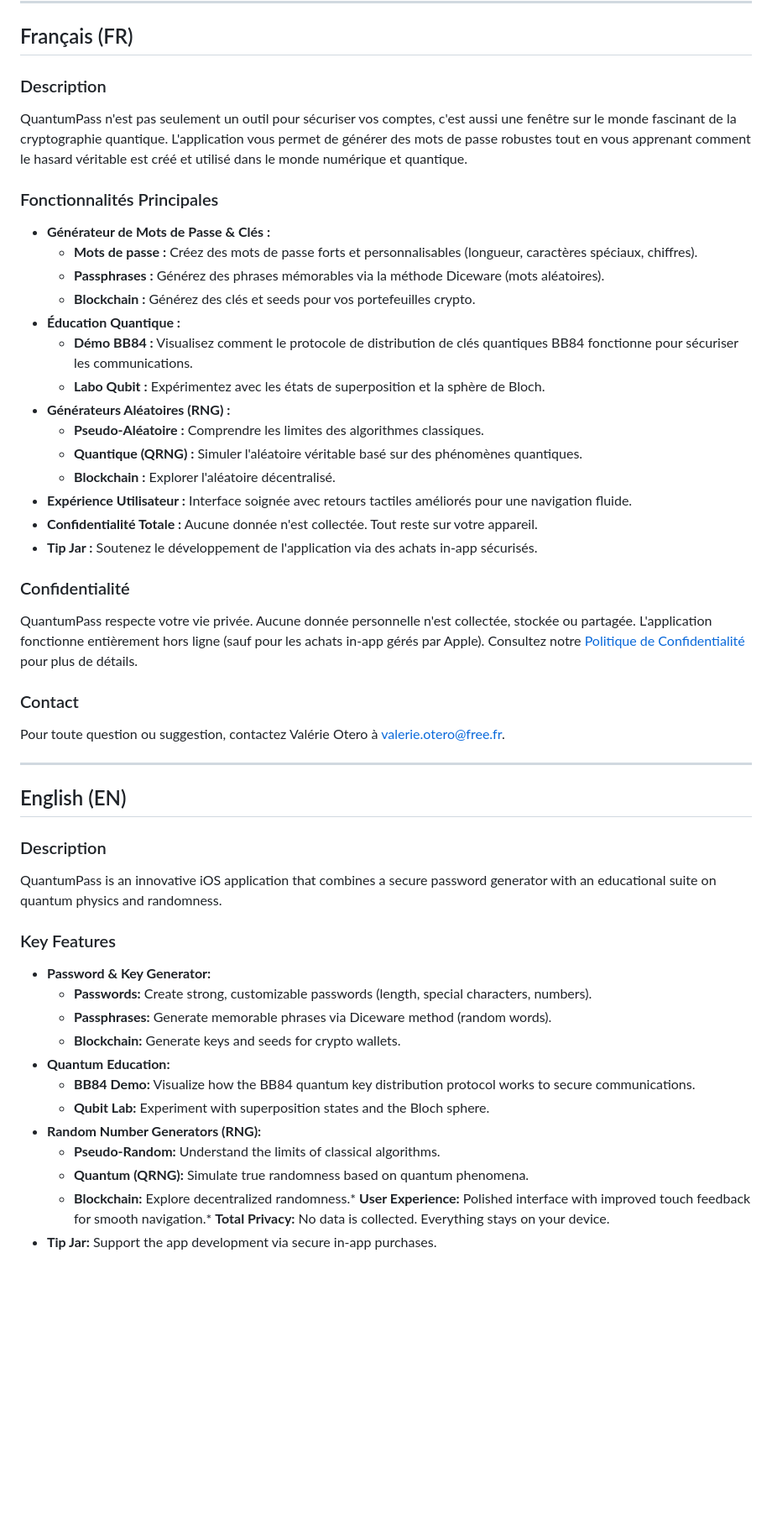
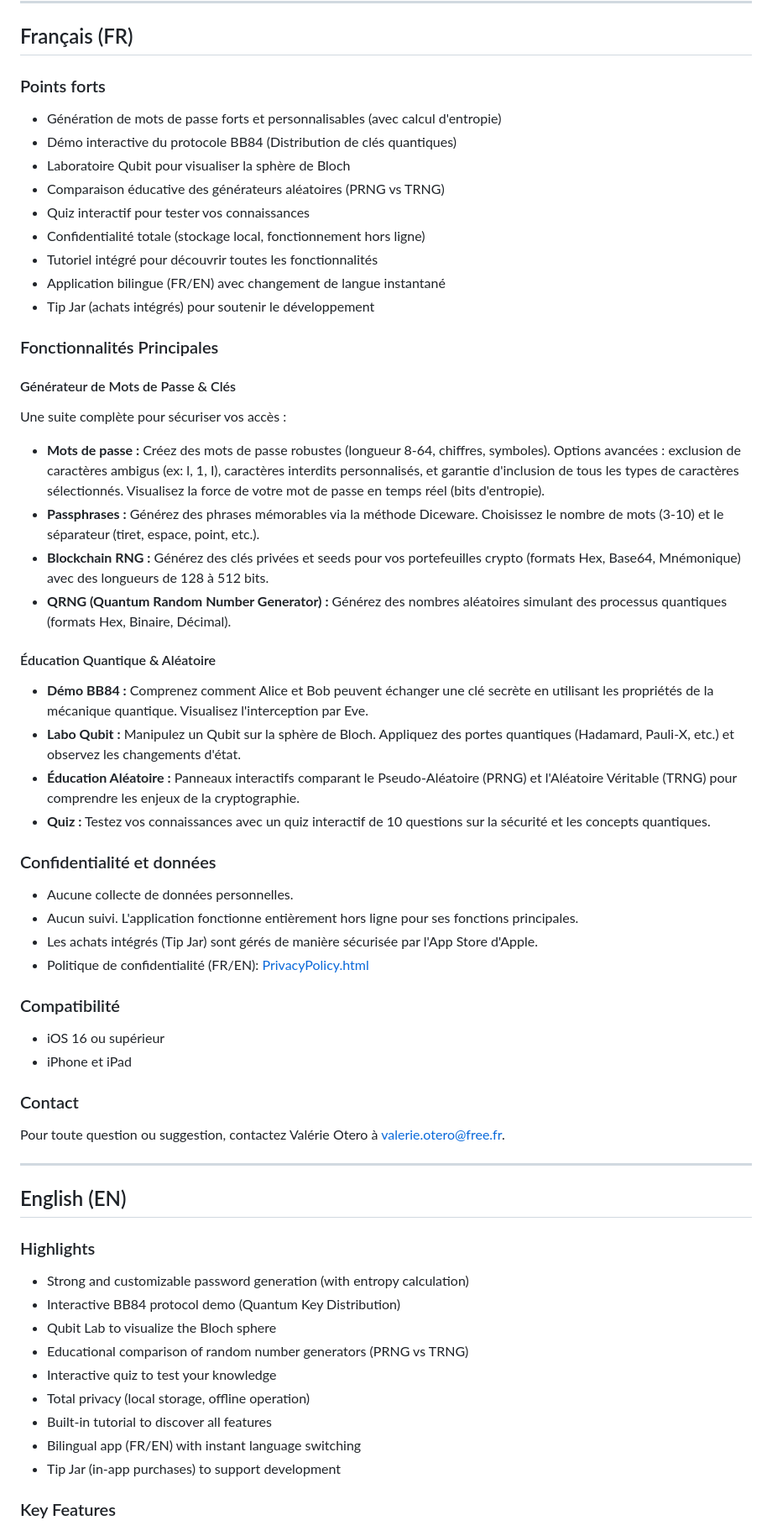
Before and after one commit to valerie-otero/valerie-otero.github.io, a Markdown page: QuantumPass/README.md, the part around the change printed below. Shown: that part at 84% size. GitHub-like rendering; blank space fills up the shorter version.

```diff
--- a/QuantumPass/README.md
+++ b/QuantumPass/README.md
@@ -6,28 +6,41 @@
 
 ## Français (FR)
 
-### Description
-QuantumPass n'est pas seulement un outil pour sécuriser vos comptes, c'est aussi une fenêtre sur le monde fascinant de la cryptographie quantique. L'application vous permet de générer des mots de passe robustes tout en vous apprenant comment le hasard véritable est créé et utilisé dans le monde numérique et quantique.
+### Points forts
+*   Génération de mots de passe forts et personnalisables (avec calcul d'entropie)
+*   Démo interactive du protocole BB84 (Distribution de clés quantiques)
+*   Laboratoire Qubit pour visualiser la sphère de Bloch
+*   Comparaison éducative des générateurs aléatoires (PRNG vs TRNG)
+*   Quiz interactif pour tester vos connaissances
+*   Confidentialité totale (stockage local, fonctionnement hors ligne)
+*   Tutoriel intégré pour découvrir toutes les fonctionnalités
+*   Application bilingue (FR/EN) avec changement de langue instantané
+*   Tip Jar (achats intégrés) pour soutenir le développement
 
 ### Fonctionnalités Principales
-*   **Générateur de Mots de Passe & Clés :**
-    *   **Mots de passe :** Créez des mots de passe forts et personnalisables (longueur, caractères spéciaux, chiffres).
-    *   **Passphrases :** Générez des phrases mémorables via la méthode Diceware (mots aléatoires).
-    *   **Blockchain :** Générez des clés et seeds pour vos portefeuilles crypto.
-*   **Éducation Quantique :**
-    *   **Démo BB84 :** Visualisez comment le protocole de distribution de clés quantiques BB84 fonctionne pour sécuriser les communications.
-    *   **Labo Qubit :** Expérimentez avec les états de superposition et la sphère de Bloch.
-*   **Générateurs Aléatoires (RNG) :**
-    *   **Pseudo-Aléatoire :** Comprendre les limites des algorithmes classiques.
-    *   **Quantique (QRNG) :** Simuler l'aléatoire véritable basé sur des phénomènes quantiques.
-    *   **Blockchain :** Explorer l'aléatoire décentralisé.
-*   **Expérience Utilisateur :** Interface soignée avec retours tactiles améliorés pour une navigation fluide.
-*   **Confidentialité Totale :** Aucune donnée n'est collectée. Tout reste sur votre appareil.
-*   **Tip Jar :** Soutenez le développement de l'application via des achats in-app sécurisés.
 
-### Confidentialité
-QuantumPass respecte votre vie privée. Aucune donnée personnelle n'est collectée, stockée ou partagée. L'application fonctionne entièrement hors ligne (sauf pour les achats in-app gérés par Apple).
-Consultez notre [Politique de Confidentialité](PrivacyPolicy.html) pour plus de détails.
+#### Générateur de Mots de Passe & Clés
+Une suite complète pour sécuriser vos accès :
+*   **Mots de passe :** Créez des mots de passe robustes (longueur 8-64, chiffres, symboles). Options avancées : exclusion de caractères ambigus (ex: l, 1, I), caractères interdits personnalisés, et garantie d'inclusion de tous les types de caractères sélectionnés. Visualisez la force de votre mot de passe en temps réel (bits d'entropie).
+*   **Passphrases :** Générez des phrases mémorables via la méthode Diceware. Choisissez le nombre de mots (3-10) et le séparateur (tiret, espace, point, etc.).
+*   **Blockchain RNG :** Générez des clés privées et seeds pour vos portefeuilles crypto (formats Hex, Base64, Mnémonique) avec des longueurs de 128 à 512 bits.
+*   **QRNG (Quantum Random Number Generator) :** Générez des nombres aléatoires simulant des processus quantiques (formats Hex, Binaire, Décimal).
+
+#### Éducation Quantique & Aléatoire
+*   **Démo BB84 :** Comprenez comment Alice et Bob peuvent échanger une clé secrète en utilisant les propriétés de la mécanique quantique. Visualisez l'interception par Eve.
+*   **Labo Qubit :** Manipulez un Qubit sur la sphère de Bloch. Appliquez des portes quantiques (Hadamard, Pauli-X, etc.) et observez les changements d'état.
+*   **Éducation Aléatoire :** Panneaux interactifs comparant le Pseudo-Aléatoire (PRNG) et l'Aléatoire Véritable (TRNG) pour comprendre les enjeux de la cryptographie.
+*   **Quiz :** Testez vos connaissances avec un quiz interactif de 10 questions sur la sécurité et les concepts quantiques.
+
+### Confidentialité et données
+*   Aucune collecte de données personnelles.
+*   Aucun suivi. L'application fonctionne entièrement hors ligne pour ses fonctions principales.
+*   Les achats intégrés (Tip Jar) sont gérés de manière sécurisée par l'App Store d'Apple.
+*   Politique de confidentialité (FR/EN): [PrivacyPolicy.html](PrivacyPolicy.html)
+
+### Compatibilité
+*   iOS 16 ou supérieur
+*   iPhone et iPad
 
 ### Contact
 Pour toute question ou suggestion, contactez Valérie Otero à [valerie.otero@free.fr](mailto:valerie.otero@free.fr).
@@ -36,20 +49,16 @@ Pour toute question ou suggestion, contactez Valérie Otero à [valerie.otero@fr
 
 ## English (EN)
 
-### Description
-QuantumPass is an innovative iOS application that combines a secure password generator with an educational suite on quantum physics and randomness.
+### Highlights
+*   Strong and customizable password generation (with entropy calculation)
+*   Interactive BB84 protocol demo (Quantum Key Distribution)
+*   Qubit Lab to visualize the Bloch sphere
+*   Educational comparison of random number generators (PRNG vs TRNG)
+*   Interactive quiz to test your knowledge
+*   Total privacy (local storage, offline operation)
+*   Built-in tutorial to discover all features
+*   Bilingual app (FR/EN) with instant language switching
+*   Tip Jar (in-app purchases) to support development
 
 ### Key Features
-*   **Password & Key Generator:**
-    *   **Passwords:** Create strong, customizable passwords (length, special characters, numbers).
-    *   **Passphrases:** Generate memorable phrases via Diceware method (random words).
-    *   **Blockchain:** Generate keys and seeds for crypto wallets.
-*   **Quantum Education:**
-    *   **BB84 Demo:** Visualize how the BB84 quantum key distribution protocol works to secure communications.
-    *   **Qubit Lab:** Experiment with superposition states and the Bloch sphere.
-*   **Random Number Generators (RNG):**
-    *   **Pseudo-Random:** Understand the limits of classical algorithms.
-    *   **Quantum (QRNG):** Simulate true randomness based on quantum phenomena.
-    *   **Blockchain:** Explore decentralized randomness.*   **User Experience:** Polished interface with improved touch feedback for smooth navigation.*   **Total Privacy:** No data is collected. Everything stays on your device.
-*   **Tip Jar:** Support the app development via secure in-app purchases.
 
```
Also changed, not shown: other parts of QuantumPass/README.md (+25 -3 lines).
